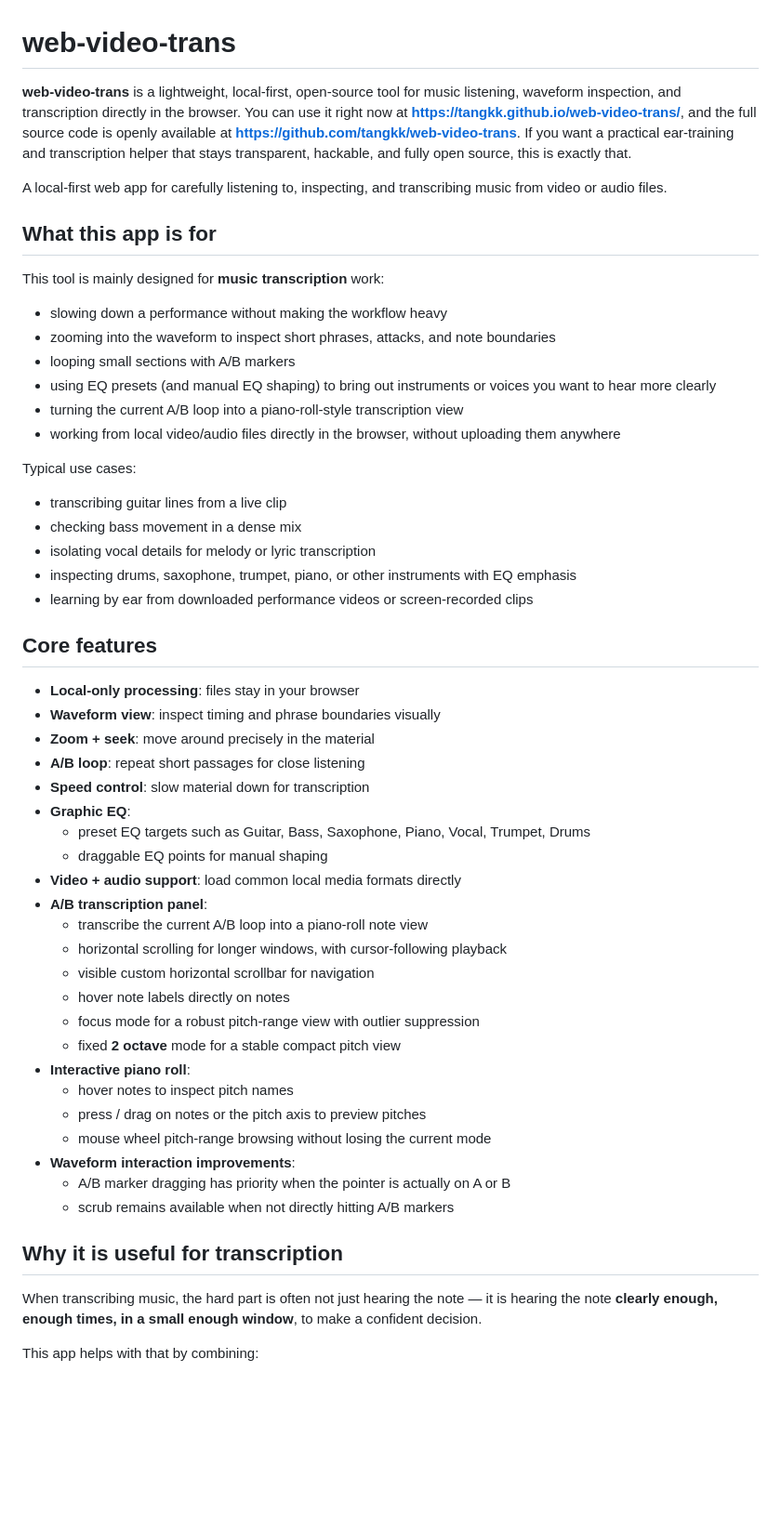
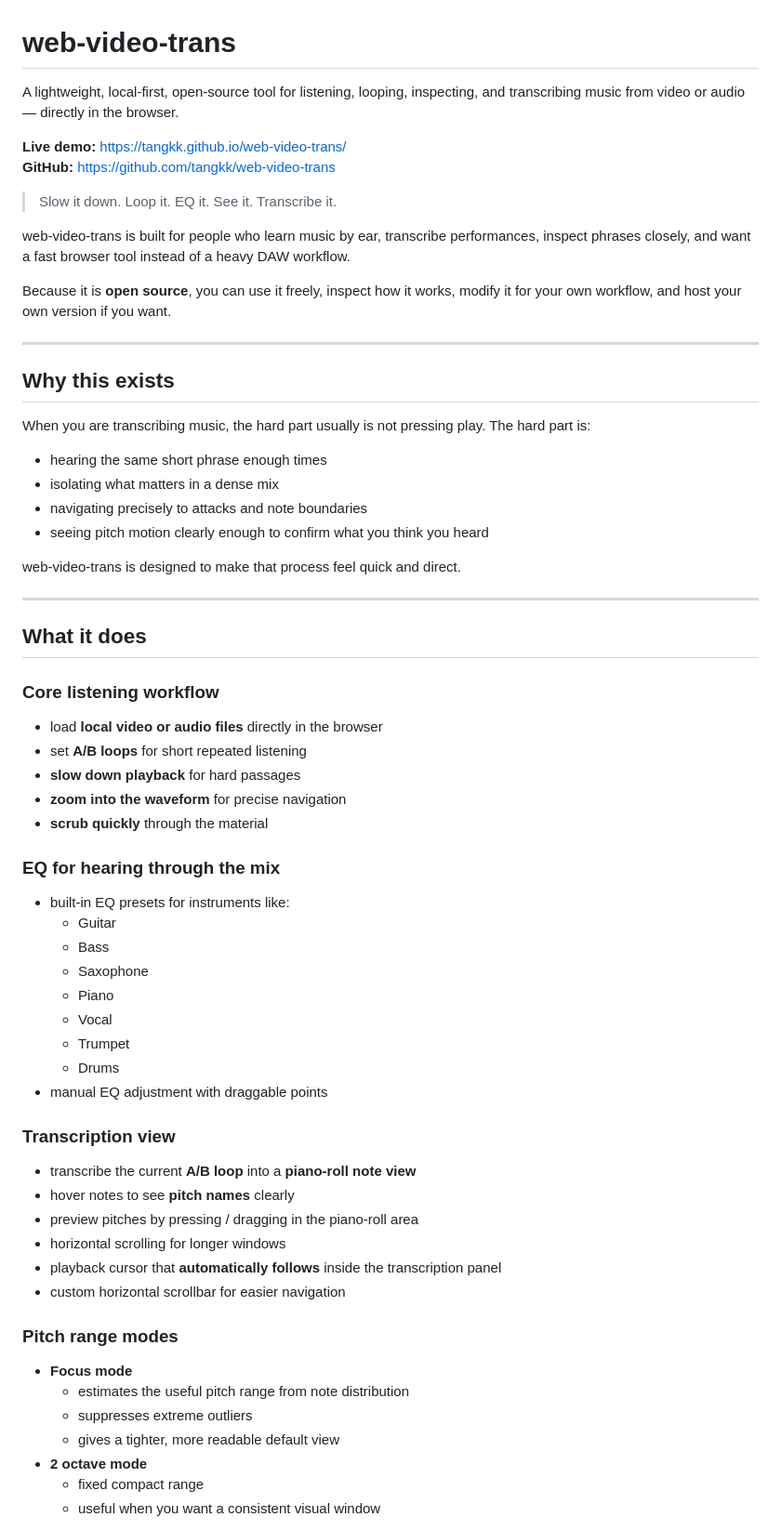
Before and after one commit to tangkk/web-video-trans, a Markdown page: README.md, the part around one of its changes. Shown at 93% size. Drawn GitHub-style; blank space fills up the shorter version.

```diff
--- a/README.md
+++ b/README.md
@@ -1,56 +1,70 @@
 # web-video-trans
 
-**web-video-trans** is a lightweight, local-first, open-source tool for music listening, waveform inspection, and transcription directly in the browser. You can use it right now at **https://tangkk.github.io/web-video-trans/**, and the full source code is openly available at **https://github.com/tangkk/web-video-trans**. If you want a practical ear-training and transcription helper that stays transparent, hackable, and fully open source, this is exactly that.
+A lightweight, local-first, open-source tool for listening, looping, inspecting, and transcribing music from video or audio — directly in the browser.
 
-A local-first web app for carefully listening to, inspecting, and transcribing music from video or audio files.
+**Live demo:** https://tangkk.github.io/web-video-trans/
+**GitHub:** https://github.com/tangkk/web-video-trans
 
-## What this app is for
+> Slow it down. Loop it. EQ it. See it. Transcribe it.
 
-This tool is mainly designed for **music transcription** work:
+web-video-trans is built for people who learn music by ear, transcribe performances, inspect phrases closely, and want a fast browser tool instead of a heavy DAW workflow.
 
-- slowing down a performance without making the workflow heavy
-- zooming into the waveform to inspect short phrases, attacks, and note boundaries
-- looping small sections with A/B markers
-- using EQ presets (and manual EQ shaping) to bring out instruments or voices you want to hear more clearly
-- turning the current A/B loop into a piano-roll-style transcription view
-- working from local video/audio files directly in the browser, without uploading them anywhere
+Because it is **open source**, you can use it freely, inspect how it works, modify it for your own workflow, and host your own version if you want.
 
-Typical use cases:
+---
 
-- transcribing guitar lines from a live clip
-- checking bass movement in a dense mix
-- isolating vocal details for melody or lyric transcription
-- inspecting drums, saxophone, trumpet, piano, or other instruments with EQ emphasis
-- learning by ear from downloaded performance videos or screen-recorded clips
+## Why this exists
 
-## Core features
+When you are transcribing music, the hard part usually is not pressing play.
+The hard part is:
 
-- **Local-only processing**: files stay in your browser
-- **Waveform view**: inspect timing and phrase boundaries visually
-- **Zoom + seek**: move around precisely in the material
-- **A/B loop**: repeat short passages for close listening
-- **Speed control**: slow material down for transcription
-- **Graphic EQ**:
-  - preset EQ targets such as Guitar, Bass, Saxophone, Piano, Vocal, Trumpet, Drums
-  - draggable EQ points for manual shaping
-- **Video + audio support**: load common local media formats directly
-- **A/B transcription panel**:
-  - transcribe the current A/B loop into a piano-roll note view
-  - horizontal scrolling for longer windows, with cursor-following playback
-  - visible custom horizontal scrollbar for navigation
-  - hover note labels directly on notes
-  - focus mode for a robust pitch-range view with outlier suppression
-  - fixed **2 octave** mode for a stable compact pitch view
-- **Interactive piano roll**:
-  - hover notes to inspect pitch names
-  - press / drag on notes or the pitch axis to preview pitches
-  - mouse wheel pitch-range browsing without losing the current mode
-- **Waveform interaction improvements**:
-  - A/B marker dragging has priority when the pointer is actually on A or B
-  - scrub remains available when not directly hitting A/B markers
+- hearing the same short phrase enough times
+- isolating what matters in a dense mix
+- navigating precisely to attacks and note boundaries
+- seeing pitch motion clearly enough to confirm what you think you heard
 
-## Why it is useful for transcription
+web-video-trans is designed to make that process feel quick and direct.
 
-When transcribing music, the hard part is often not just hearing the note — it is hearing the note **clearly enough, enough times, in a small enough window**, to make a confident decision.
+---
 
-This app helps with that by combining:
+## What it does
+
+### Core listening workflow
+
+- load **local video or audio files** directly in the browser
+- set **A/B loops** for short repeated listening
+- **slow down playback** for hard passages
+- **zoom into the waveform** for precise navigation
+- **scrub quickly** through the material
+
+### EQ for hearing through the mix
+
+- built-in EQ presets for instruments like:
+  - Guitar
+  - Bass
+  - Saxophone
+  - Piano
+  - Vocal
+  - Trumpet
+  - Drums
+- manual EQ adjustment with draggable points
+
+### Transcription view
+
+- transcribe the current **A/B loop** into a **piano-roll note view**
+- hover notes to see **pitch names** clearly
+- preview pitches by pressing / dragging in the piano-roll area
+- horizontal scrolling for longer windows
+- playback cursor that **automatically follows** inside the transcription panel
+- custom horizontal scrollbar for easier navigation
+
+### Pitch range modes
+
+- **Focus mode**
+  - estimates the useful pitch range from note distribution
+  - suppresses extreme outliers
+  - gives a tighter, more readable default view
+- **2 octave mode**
+  - fixed compact range
+  - useful when you want a consistent visual window
+
```
Also changed, not shown: other parts of README.md (+64 -26 lines).
